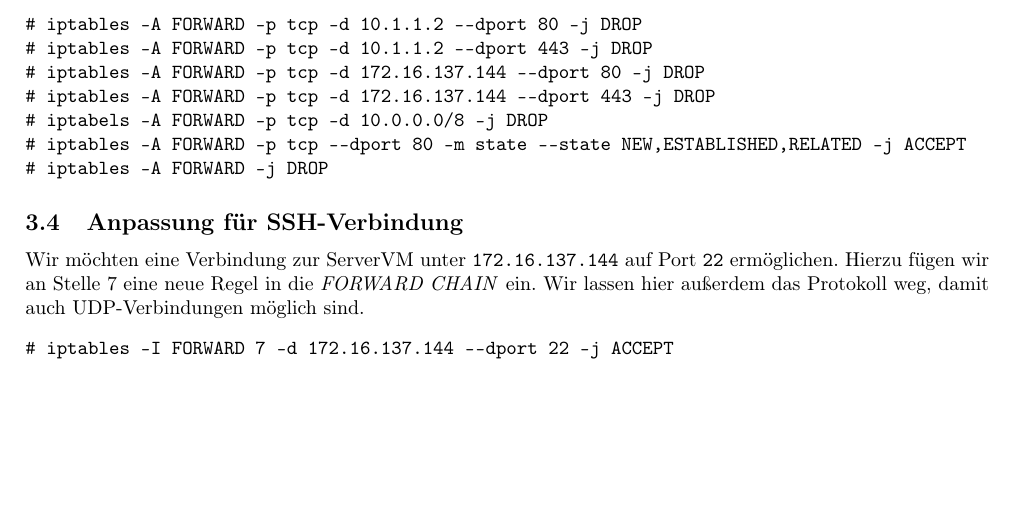
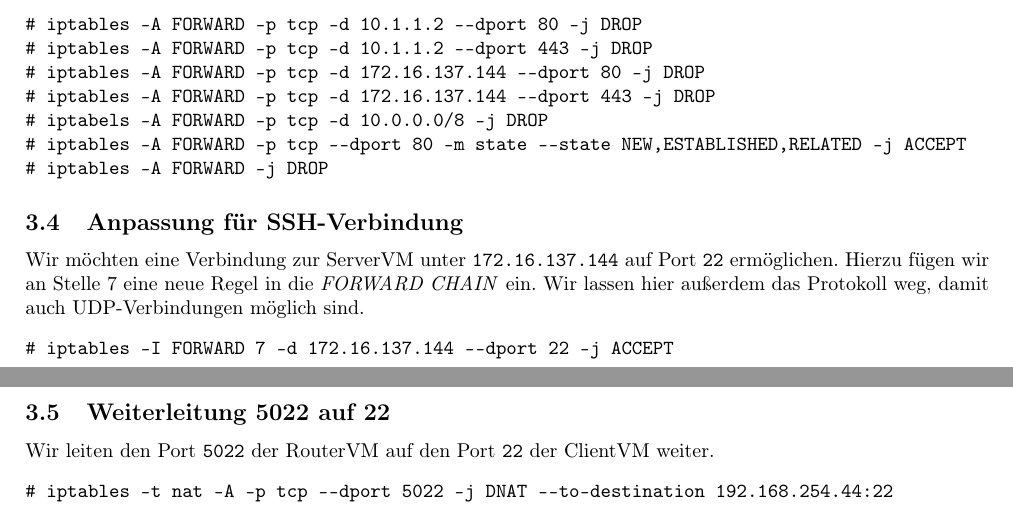
Before and after one commit to mu35li/netsec, a LaTeX document (labreport05/lab-report05.tex): part of page 4 of 5 before the commit and two parts of pages 4 and 5 of 6 after it, the two joined at a grey line, cut so that both start at the same text, the shorter picture padded with empty space. Compiled offline with pdfLaTeX.

Commit message:
Finish 3.5

```diff
--- a/labreport05/lab-report05.tex
+++ b/labreport05/lab-report05.tex
@@ -184,6 +184,14 @@ Wir möchten eine Verbindung zur ServerVM unter \texttt{172.16.137.144} auf Port
 # iptables -I FORWARD 7 -d 172.16.137.144 --dport 22 -j ACCEPT
 \end{verbatim}
 
+\subsection{Weiterleitung 5022 auf 22} % 3.5
+
+Wir leiten den Port \texttt{5022} der RouterVM auf den Port \texttt{22} der ClientVM weiter.
+\begin{verbatim}
+# iptables -t nat -A -p tcp --dport 5022 -j DNAT --to-destination 192.168.254.44:22
+\end{verbatim}
+
+
 
 \newpage
 \section*{Appendix}
```
Also changed, not shown: labreport05/lab-report05.pdf.
